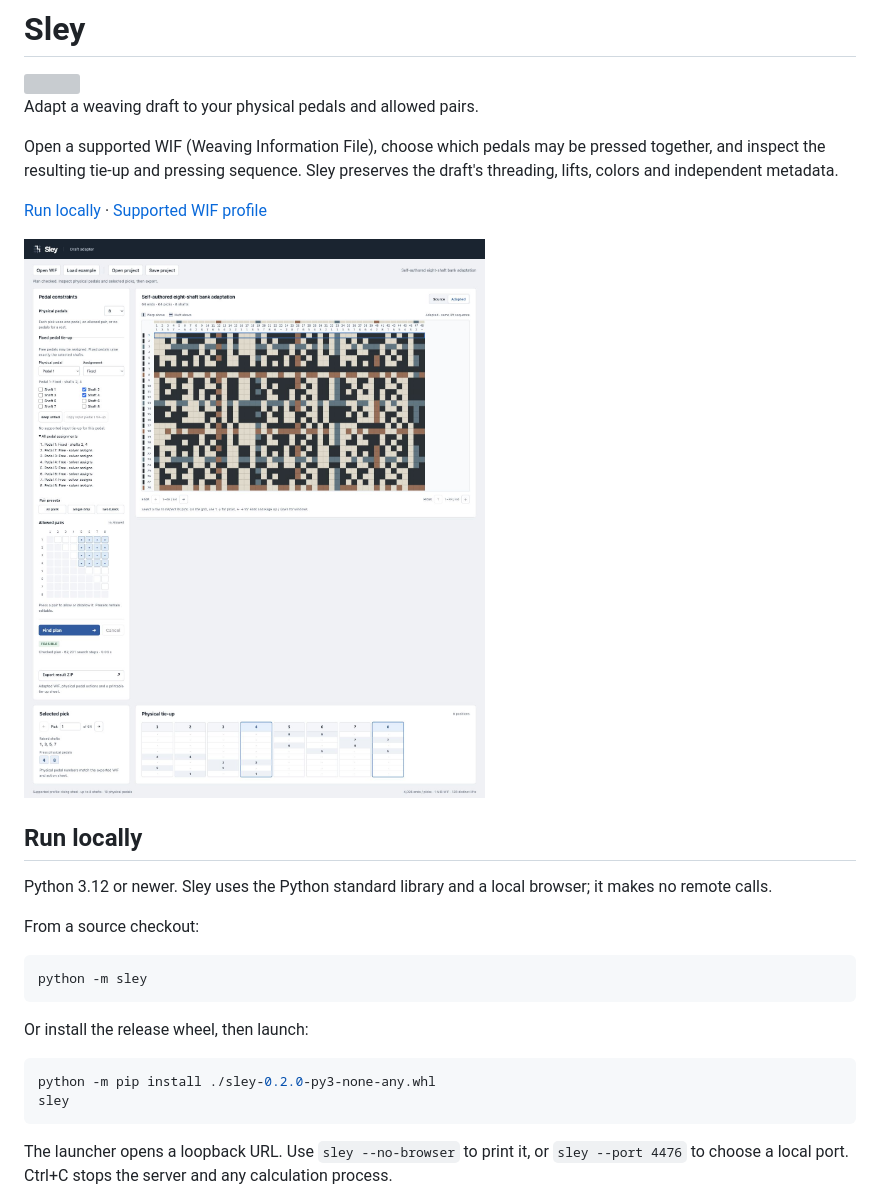
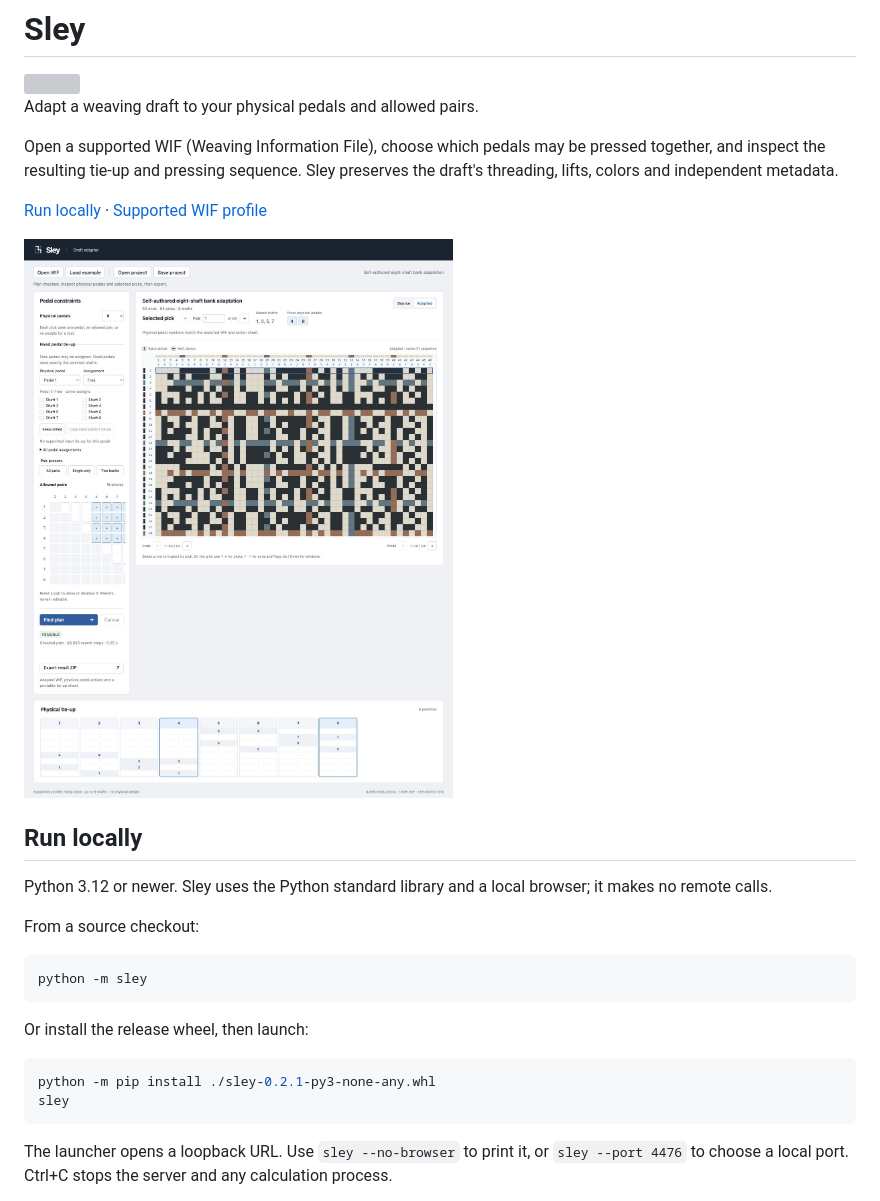
Before and after one commit to nazeeh111/Sley, a Markdown page: README.md, the part around the change. GitHub-like rendering; pictures changed too: docs/workflow.jpg; grey boxes are pictures that could not be loaded.

Commit message:
Keep selected pick controls visible above the drawdown

````diff
--- a/README.md
+++ b/README.md
@@ -8,7 +8,7 @@ Open a supported WIF (Weaving Information File), choose which pedals may be pres
 
 [Run locally](#run-locally) · [Supported WIF profile](docs/wif.md)
 
-![A feasible eight-shaft draft with pedal 1 fixed to shafts 2 and 4, allowed physical pairs and its pressing sequence](docs/workflow.png)
+![A checked eight-shaft draft showing selected pick 1, physical pedals 4 and 8, and the preserved adapted drawdown](docs/workflow.jpg)
 
 ## Run locally
 
@@ -23,7 +23,7 @@ python -m sley
 Or install the release wheel, then launch:
 
 ```sh
-python -m pip install ./sley-0.2.0-py3-none-any.whl
+python -m pip install ./sley-0.2.1-py3-none-any.whl
 sley
 ```
 
````
Also changed, not shown: 6 other files.
